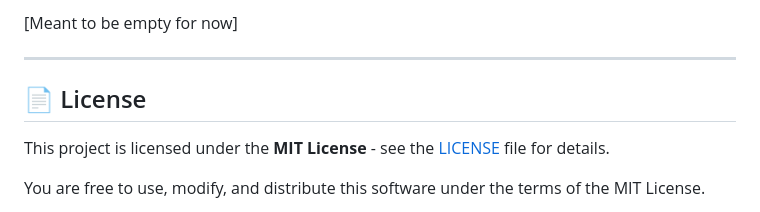
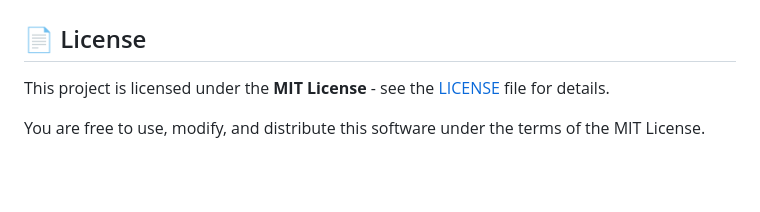
Before and after one commit to MohamedAbdelhamid0/hasalty-family-finance, a Markdown page: README.md, the part around one of its changes. Rendered like a GitHub page; blank space fills up the shorter version.

```diff
--- a/README.md
+++ b/README.md
@@ -324,7 +331,4 @@ This is a professional project. For contributions:
 
-[Meant to be empty for now]
-
----
 
 ## 📄 License
 
```
Also changed, not shown: other parts of README.md (+7 -0 lines).
